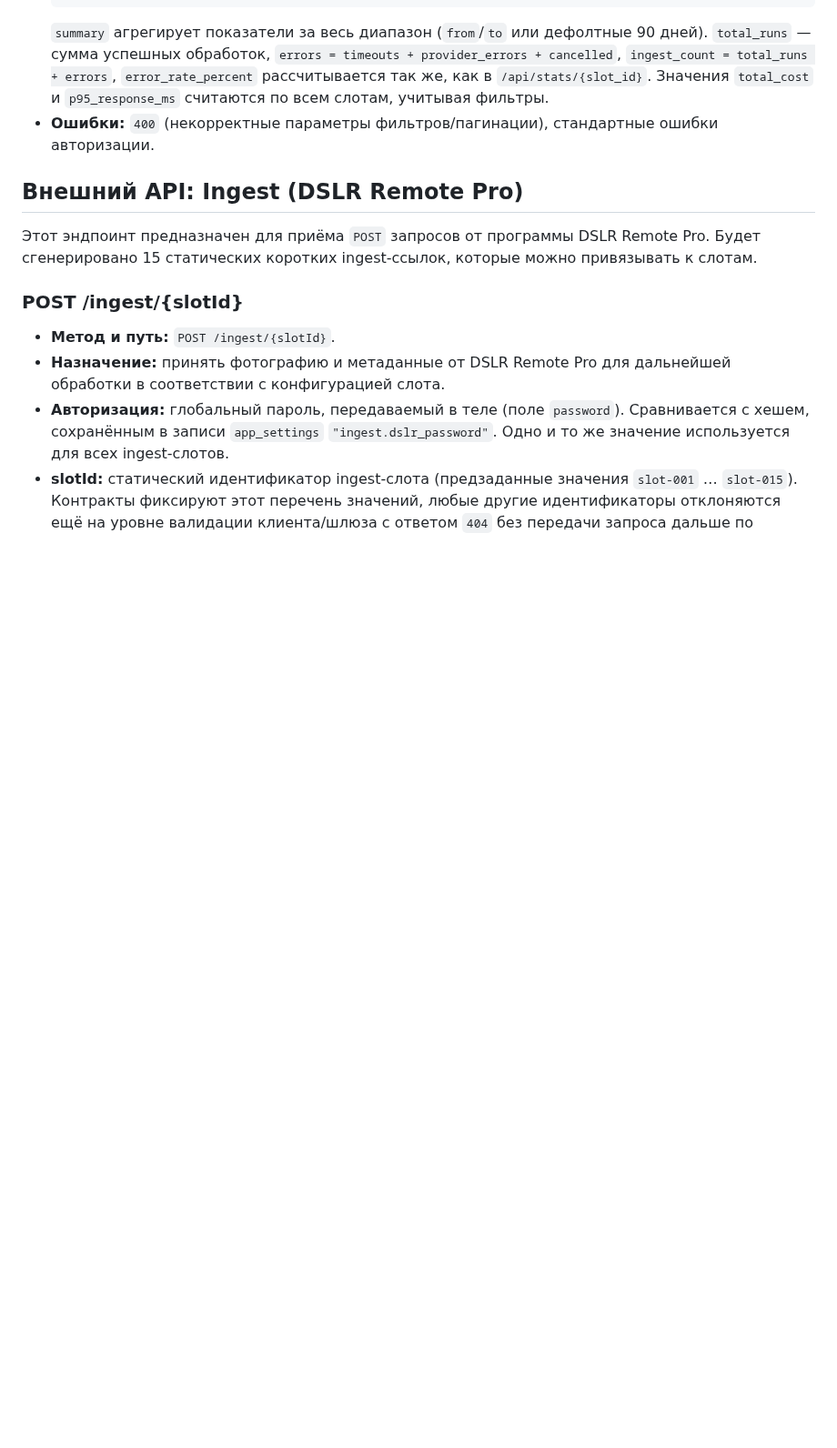
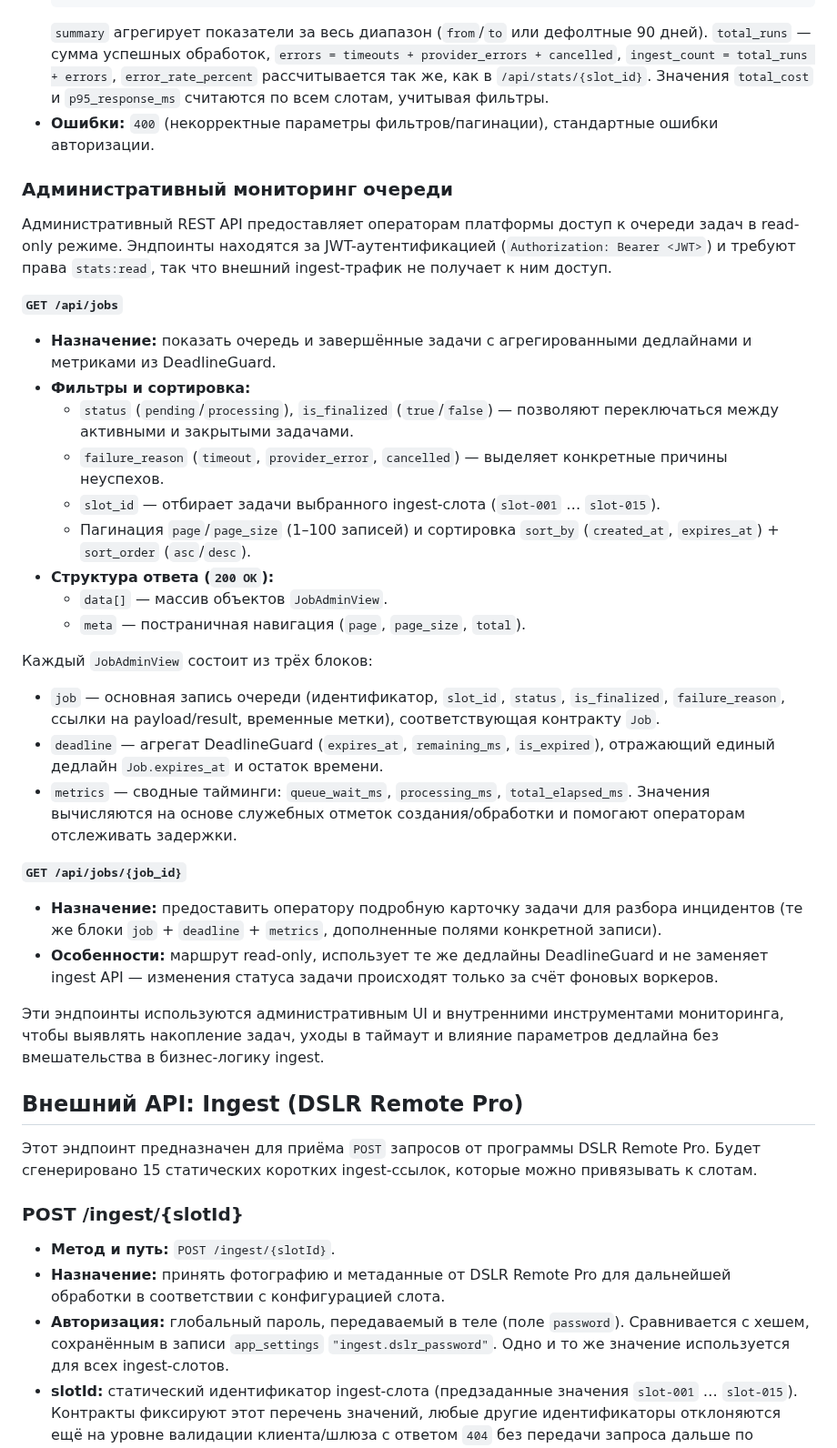
Before and after one commit to nicelight/PhotoChanger_25, a Markdown page: Docs/brief.md, the part around the change. Shown at 91% size. Rendered like a GitHub page; blank space fills up the shorter version.

Commit message:
docs: describe admin jobs monitoring

```diff
--- a/Docs/brief.md
+++ b/Docs/brief.md
@@ -1151,6 +1151,45 @@ JWT, выдаваемый платформой, содержит claim `permissi
   `summary` агрегирует показатели за весь диапазон (`from`/`to` или дефолтные 90 дней). `total_runs` — сумма успешных обработок, `errors = timeouts + provider_errors + cancelled`, `ingest_count = total_runs + errors`, `error_rate_percent` рассчитывается так же, как в `/api/stats/{slot_id}`. Значения `total_cost` и `p95_response_ms` считаются по всем слотам, учитывая фильтры.
 * **Ошибки:** `400` (некорректные параметры фильтров/пагинации), стандартные ошибки авторизации.
 
+### Административный мониторинг очереди
+
+Административный REST API предоставляет операторам платформы доступ к очереди задач в read-only режиме. Эндпоинты находятся за
+JWT-аутентификацией (`Authorization: Bearer <JWT>`) и требуют права `stats:read`, так что внешний ingest-трафик не получает к ним
+доступ.
+
+**`GET /api/jobs`**
+
+* **Назначение:** показать очередь и завершённые задачи с агрегированными дедлайнами и метриками из DeadlineGuard.
+* **Фильтры и сортировка:**
+  * `status` (`pending`/`processing`), `is_finalized` (`true`/`false`) — позволяют переключаться между активными и закрытыми
+    задачами.
+  * `failure_reason` (`timeout`, `provider_error`, `cancelled`) — выделяет конкретные причины неуспехов.
+  * `slot_id` — отбирает задачи выбранного ingest-слота (`slot-001` … `slot-015`).
+  * Пагинация `page`/`page_size` (1–100 записей) и сортировка `sort_by` (`created_at`, `expires_at`) + `sort_order`
+    (`asc`/`desc`).
+* **Структура ответа (`200 OK`):**
+  * `data[]` — массив объектов `JobAdminView`.
+  * `meta` — постраничная навигация (`page`, `page_size`, `total`).
+
+Каждый `JobAdminView` состоит из трёх блоков:
+
+* `job` — основная запись очереди (идентификатор, `slot_id`, `status`, `is_finalized`, `failure_reason`, ссылки на payload/result,
+  временные метки), соответствующая контракту `Job`.
+* `deadline` — агрегат DeadlineGuard (`expires_at`, `remaining_ms`, `is_expired`), отражающий единый дедлайн `Job.expires_at` и
+  остаток времени.
+* `metrics` — сводные тайминги: `queue_wait_ms`, `processing_ms`, `total_elapsed_ms`. Значения вычисляются на основе служебных
+  отметок создания/обработки и помогают операторам отслеживать задержки.
+
+**`GET /api/jobs/{job_id}`**
+
+* **Назначение:** предоставить оператору подробную карточку задачи для разбора инцидентов (те же блоки `job` + `deadline` +
+  `metrics`, дополненные полями конкретной записи).
+* **Особенности:** маршрут read-only, использует те же дедлайны DeadlineGuard и не заменяет ingest API — изменения статуса задачи
+  происходят только за счёт фоновых воркеров.
+
+Эти эндпоинты используются административным UI и внутренними инструментами мониторинга, чтобы выявлять накопление задач, уходы в
+таймаут и влияние параметров дедлайна без вмешательства в бизнес-логику ingest.
+
 
 ## Внешний API: Ingest (DSLR Remote Pro)
 Этот эндпоинт предназначен для приёма `POST` запросов от программы DSLR Remote Pro. Будет сгенерировано 15 статических коротких ingest-ссылок, которые можно привязывать к слотам.
```
Also changed, not shown: spec/docs/consistency-report.md (added, +4 -0 lines).
